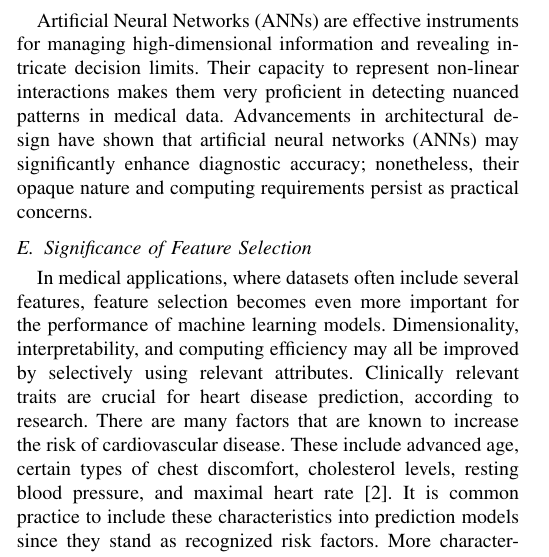
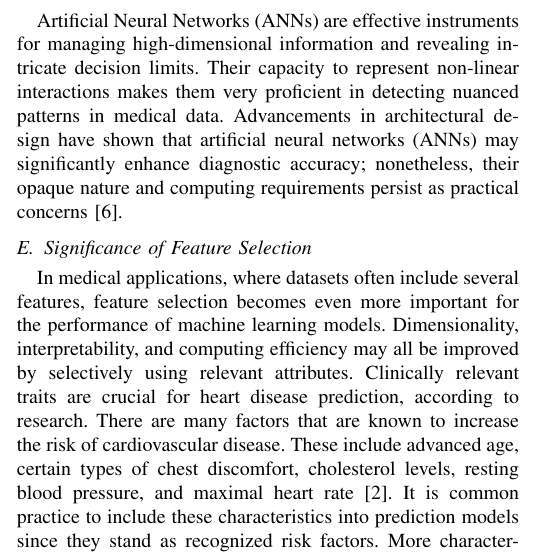
Before and after one commit to abasu2/ecs171final, a LaTeX paper (report/src/main.tex, which reads report/src/5-literature.tex): part of one column of page 3 of 5, cut so that both start at the same text. Compiled offline with pdfLaTeX; a missing font is replaced by an installed copy or a similar font; a LaTeX package or settings file that is missing is left out.

Commit message:
Update 5-literature.tex

```diff
--- a/report/src/5-literature.tex
+++ b/report/src/5-literature.tex
@@ -13,7 +13,7 @@ When it comes to binary classification problems, such determining whether a pati
 Because of its resilience and capacity to manage nonlinear interactions, Random Forest is another preferred option for the prediction of heart disease. Random Forest is an ensemble learning technique that builds many decision trees and then combines their predictions to reduce overfitting and increase accuracy \cite{ren2017forest}. Interactions between exercise-induced angina and ST-segment depression are only two examples of the complicated patterns that this model is great at capturing. Random Forest also gives feature significance ratings, which are helpful for figuring out which characteristics are best for predicting cardiovascular disease \cite{zhou2021machine}. Research shows that when compared to simpler models, Random Forest regularly achieves better accuracy than Logistic Regression. Problems may arise in settings with limited resources due to its high computing needs and poor interpretability \cite{soman2009machine}.
 
 \subsection{Artificial Neural Networks for High-Dimensional Evaluation}
-Artificial Neural Networks (ANNs) are effective instruments for managing high-dimensional information and revealing intricate decision limits. Their capacity to represent non-linear interactions makes them very proficient in detecting nuanced patterns in medical data. Advancements in architectural design have shown that artificial neural networks (ANNs) may significantly enhance diagnostic accuracy; nonetheless, their opaque nature and computing requirements persist as practical concerns.
+Artificial Neural Networks (ANNs) are effective instruments for managing high-dimensional information and revealing intricate decision limits. Their capacity to represent non-linear interactions makes them very proficient in detecting nuanced patterns in medical data. Advancements in architectural design have shown that artificial neural networks (ANNs) may significantly enhance diagnostic accuracy; nonetheless, their opaque nature and computing requirements persist as practical concerns [6].
 
 \subsection{Significance of Feature Selection}
 In medical applications, where datasets often include several features, feature selection becomes even more important for the performance of machine learning models. Dimensionality, interpretability, and computing efficiency may all be improved by selectively using relevant attributes. Clinically relevant traits are crucial for heart disease prediction, according to research. There are many factors that are known to increase the risk of cardiovascular disease. These include advanced age, certain types of chest discomfort, cholesterol levels, resting blood pressure, and maximal heart rate \cite{battineni2020diagnosis}. It is common practice to include these characteristics into prediction models since they stand as recognized risk factors. More characteristics that have been shown to enhance model performance include ST depression and the number of main vessels colored by fluoroscopy \cite{soman2009machine}.
```
